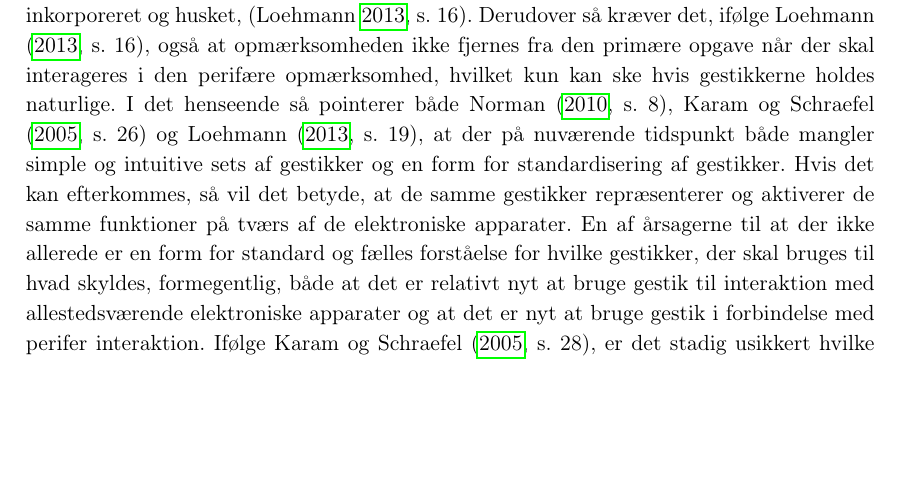
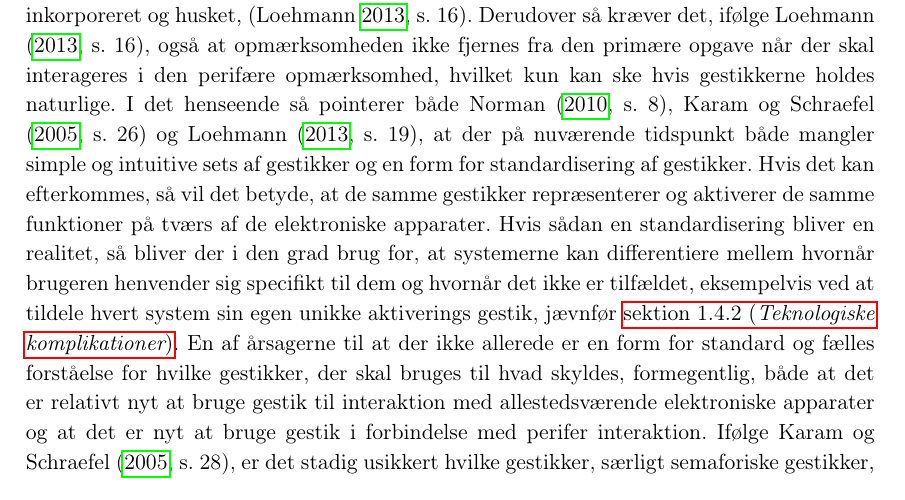
Before and after one commit to SaraNielsen0711/P6-LaTex, a LaTeX thesis (Master.tex, which reads Content/Introduktion/Gestures.tex): part of page 25 of 46, cut so that both start at the same text, the shorter picture padded with empty space. Compiled offline with pdfLaTeX.

Commit message:
rettet lidt i komplikationer med mennesker

```diff
--- a/Content/Introduktion/Gestures.tex
+++ b/Content/Introduktion/Gestures.tex
@@ -57,14 +57,16 @@ Problemet med de semaforiske gestikker opstår fordi systemet kan have svært ve
 %
 I takt med at teknologi er i konstant udvikling og at virksomheder i elektronik industrien konstant skal fornye sig og finde nye revolutionerende interaktionformer, kan det med stor sikkerhed antages, at der er andre, som undersøger interaktion, perifer eller ej, med semaforiske gestikker. Hvis den antagelse holder stik, så vil der højst sandsynligt blive udviklet flere produkter, som kan interageres med via semaforiske gestikker. Når det sker og vi har flere af den type produkter, så vil der sandsynligvis opstå et problem, som tilnærmelsesvis minder om \textit{Midas touch problem}, hvor det ikke nødvendigvis er brugerens bevægelse, der bliver fejlfortolket af systemet, men systemerne der fejlfortolker hvorvidt gestikken er rettet mod dem. For at forbygge og helt undgå et potentielt stort problem foreslår \textcite[s. 2]{PDF:DoThatThere}, at et hvert system først skal addresseres med hver deres unikke gestik, hvorefter brugeren da kan interagerer med det specifikke system. \blankline
 %
-En anden teknologisk komplikation, der kan opstå, foregår helt tilbage i designfasen, hvor systemet testes via en Lo-Fi prototype. Der skal nemlig tages højde for, at resultaterne fra en Lo-Fi prototype formegentligt vil afvige fra resultaterne fundet ved en feltundersøgelse. \textcite[s. 176]{PDF:ComparingInputModalities} oplevede denne afvigelse, hvor testpersonerne fortrak de semaforiske gestikker fremfor de to typer af manipulerende gestikker i testen med Lo-Fi prototypen, hvor det i feltundersøgelsen var de to typer af manipulerende gestikker, som testpersonerne fortrak. Årsagen til det skyldes, ifølge \textcite[s. 176]{PDF:ComparingInputModalities} tre ting; 1) tekniske problemer i forbindelse med semaforiske gestikker i feltundersøgelsen, 2) haptiske problemer og 3) manglende interaktivitet ved Lo-Fi prototypen. Derudover så er det sjældent at en Lo-Fi prototype indeholder den endelige og fuldtfunktionelle teknologi, hvorfor testpersonerne, i nogle situationer, nærmere evaluerer konceptet fremfor det endelige produkt. Hvis der ikke tages højde for det i udviklingsfasen, så er der risiko for at endelige produkt enten ikke lever op til brugerens ønske eller er for kompliceret at interagere med. Ydermere er det ikke sikkert, at testpersonerne oplever de samme problemer ved en Lo-Fi prototype, som de ville gøre ved det færdige produkt.
+En anden teknologisk komplikation, der kan opstå, foregår helt tilbage i designfasen, hvor systemet testes via en Lo-Fi prototype. Der skal nemlig tages højde for, at resultaterne fra en Lo-Fi prototype formegentligt vil afvige fra resultaterne fundet ved en feltundersøgelse. \textcite[s. 176]{PDF:ComparingInputModalities} oplevede denne afvigelse, hvor testpersonerne fortrak de semaforiske gestikker fremfor de to typer af manipulerende gestikker i testen med Lo-Fi prototypen, hvor det i feltundersøgelsen var de to typer af manipulerende gestikker, som testpersonerne fortrak. Årsagen til det skyldes, ifølge \textcite[s. 176]{PDF:ComparingInputModalities} tre ting; 1) tekniske problemer i forbindelse med semaforiske gestikker i feltundersøgelsen, 2) haptiske problemer og 3) manglende interaktivitet ved Lo-Fi prototypen.
+
+Derudover så er det sjældent at en Lo-Fi prototype indeholder den endelige og fuldtfunktionelle teknologi, hvorfor testpersonerne, i nogle situationer, nærmere evaluerer konceptet fremfor det endelige produkt. Hvis der ikke tages højde for det i udviklingsfasen, så er der risiko for at endelige produkt enten ikke lever op til brugerens ønske eller er for kompliceret at interagere med. Ydermere er det ikke sikkert, at testpersonerne oplever de samme problemer ved en Lo-Fi prototype, som de ville gøre ved det færdige produkt.
 %
 \subsubsection{Komplikationer vedrørende det menneskelige aspekt}
 \label{KomplikationerVedroerendeDetMenneskelige}
 %
 Komplikationer vedrørende det menneskelige aspekt kan opstå ved noget så åbenlyst, som manglende evne til at udføre den specifikke gestik. I den forbindelse kan der også opstå problemer ved udmattelse, hvis det er fysisk udmattende at udføre gestikken eller hvis gestikken udføres gentagende gange, \parencite[s. 28]{PDF:ATaxonomyOfGestures}. Derudover så indeholder gestikker ikke visuelle hints, hvilket, ifølge \textcite[s. 6]{PDF:NaturalUserInterfaces}, kan give problemer hvis systemet ikke reagerer på brugerens bevægelse eller hvis systemet reagerer forkert. Det skyldes at brugeren ikke har mulighed for at evaluere den information systemet har registreret og finde ud af, hvad fejlen var. De visuelle hints referer til selve udførelsen af gestikken, så når brugeren udfører en bestemt gestik er det ikke muligt for dem, at gå tilbage i tid for at få gengivet bevægelsen. En måde at undgå denne komplikation er ved at sørge for, at brugeren modtager en form for feedback, så de dels kan lære af deres fejl og dels ved, hvordan de skal gebærde sig, \parencite[s. 10]{PDF:NaturalUserInterfaces}. I forhold til hvilken type feedback og om der overhovedet skal være feedback vil blive belyst i \fullref{Feedbackformer}. \blankline
 %
-En anden komplikation der skal tages højde for, særligt når gestikker anvendes som en interaktions mulighed til perifer interaktion, er, at gestikkerne ikke er perifere før de er lært, inkorporeret og husket, \parencite[s. 16]{PDF:PIEmbeddingHCIOnTheRelevance}. Derudover så kræver det, ifølge \textcite[s. 16]{PDF:PIEmbeddingHCIOnTheRelevance}, også at opmærksomheden ikke fjernes fra den primære opgave når der skal interageres i den perifære opmærksomhed, hvilket kun kan ske hvis gestikkerne holdes naturlige. I det henseende så pointerer både \textcite[s. 8]{PDF:NaturalUserInterfaces}, \textcite[s. 26]{PDF:ATaxonomyOfGestures} og \textcite[s. 19]{PDF:PIEmbeddingHCIOnTheRelevance}, at der på nuværende tidspunkt både mangler simple og intuitive sets af gestikker og en form for standardisering af gestikker. Hvis det kan efterkommes, så vil det betyde, at de samme gestikker repræsenterer og aktiverer de samme funktioner på tværs af de elektroniske apparater. En af årsagerne til at der ikke allerede er en form for standard og fælles forståelse for hvilke gestikker, der skal bruges til hvad skyldes, formegentlig, både at det er relativt nyt at bruge gestik til interaktion med allestedsværende elektroniske apparater og at det er nyt at bruge gestik i forbindelse med perifer interaktion. Ifølge \textcite[s. 28]{PDF:ATaxonomyOfGestures}, er det stadig usikkert hvilke gestikker, særligt semaforiske gestikker, der passer bedst til bestemte scenarier. Selvom markedet har ændret sig i takt med, at nye teknologier finder indpas og selvom vores måde at interagere med disse teknologier ligeledes har ændret sig i forhold til hvordan det var i 2005, før smartphones florerede på markedet, så er det stadig yderst relevant at undersøge hvilke semaforiske gestikker, der egner sig bedst til specifikke scenarier, hvor interaktionen foregår i den perifere opmærksomhed.
+En anden komplikation der skal tages højde for, særligt når gestikker anvendes som en interaktions mulighed til perifer interaktion, er, at gestikkerne ikke er perifere før de er lært, inkorporeret og husket, \parencite[s. 16]{PDF:PIEmbeddingHCIOnTheRelevance}. Derudover så kræver det, ifølge \textcite[s. 16]{PDF:PIEmbeddingHCIOnTheRelevance}, også at opmærksomheden ikke fjernes fra den primære opgave når der skal interageres i den perifære opmærksomhed, hvilket kun kan ske hvis gestikkerne holdes naturlige. I det henseende så pointerer både \textcite[s. 8]{PDF:NaturalUserInterfaces}, \textcite[s. 26]{PDF:ATaxonomyOfGestures} og \textcite[s. 19]{PDF:PIEmbeddingHCIOnTheRelevance}, at der på nuværende tidspunkt både mangler simple og intuitive sets af gestikker og en form for standardisering af gestikker. Hvis det kan efterkommes, så vil det betyde, at de samme gestikker repræsenterer og aktiverer de samme funktioner på tværs af de elektroniske apparater. Hvis sådan en standardisering bliver en realitet, så bliver der i den grad brug for, at systemerne kan differentiere mellem hvornår brugeren henvender sig specifikt til dem og hvornår det ikke er tilfældet, eksempelvis ved at tildele hvert system sin egen unikke aktiverings gestik, jævnfør \fullref{TeknologiskeKomplikationer}. En af årsagerne til at der ikke allerede er en form for standard og fælles forståelse for hvilke gestikker, der skal bruges til hvad skyldes, formegentlig, både at det er relativt nyt at bruge gestik til interaktion med allestedsværende elektroniske apparater og at det er nyt at bruge gestik i forbindelse med perifer interaktion. Ifølge \textcite[s. 28]{PDF:ATaxonomyOfGestures}, er det stadig usikkert hvilke gestikker, særligt semaforiske gestikker, der passer bedst til bestemte scenarier. Selvom markedet har ændret sig i takt med, at nye teknologier finder indpas og selvom vores måde at interagere med disse teknologier ligeledes har ændret sig i forhold til hvordan det var i 2005, før smartphones florerede på markedet, så er det stadig yderst relevant at undersøge hvilke semaforiske gestikker, der egner sig bedst til specifikke scenarier, hvor interaktionen foregår i den perifere opmærksomhed.
 
 Der er en gennemgående diskussion vedrørende semaforiske gestikker, da de betragtes som værende unaturlige, \parencite[s. 1961]{PDF:AStudyOnTheUseOfSemaphoricGestures}, men samtidig er det den form for gestik, der er mest udbredt indenfor interaktion med allestedsværende elektroniske apparater, \parencite[s. 28]{PDF:ATaxonomyOfGestures}. Ydermere understøtter semaforiske gestikker også interaktion, der ikke afhænger af den visuelle opmærksomhed, \parencite[s. 1964]{PDF:AStudyOnTheUseOfSemaphoricGestures}, hvilket passer godt med perifer interaktion. Der kan være en fordel i at de semaforiske gestikke ikke nødvendigvis er fuldstændig naturlige, da helt naturlige gestikker også kan skabe problemer, \parencite[s. 9]{PDF:NaturalUserInterfaces}. \textcite[s. 9]{PDF:NaturalUserInterfaces} belyser problemet med de naturlige gestikker i forbindelse med bowling spillet til Nintendo Wii, som forårsagede en del ødelagte fjernsyn. Spillet skal gengive et helt almindeligt spil bowling, hvor kontrollen svinges ligesom bowlingkuglen. Så når spilleren normaltvist ville have sluppet bowlingkuglen, så kom spilleren naturligt til at slippe Nintendo Wii kontrollen, som derefter røg direkte ind i fjernsynet og ødelagde skærmen. Så det kan være værd at genoverveje hvor naturlige gestikkerne ønskes, da der altså kan være fordel ved at gøre dem mindre naturlige, som ved semaforiske gestikker.
 
```
